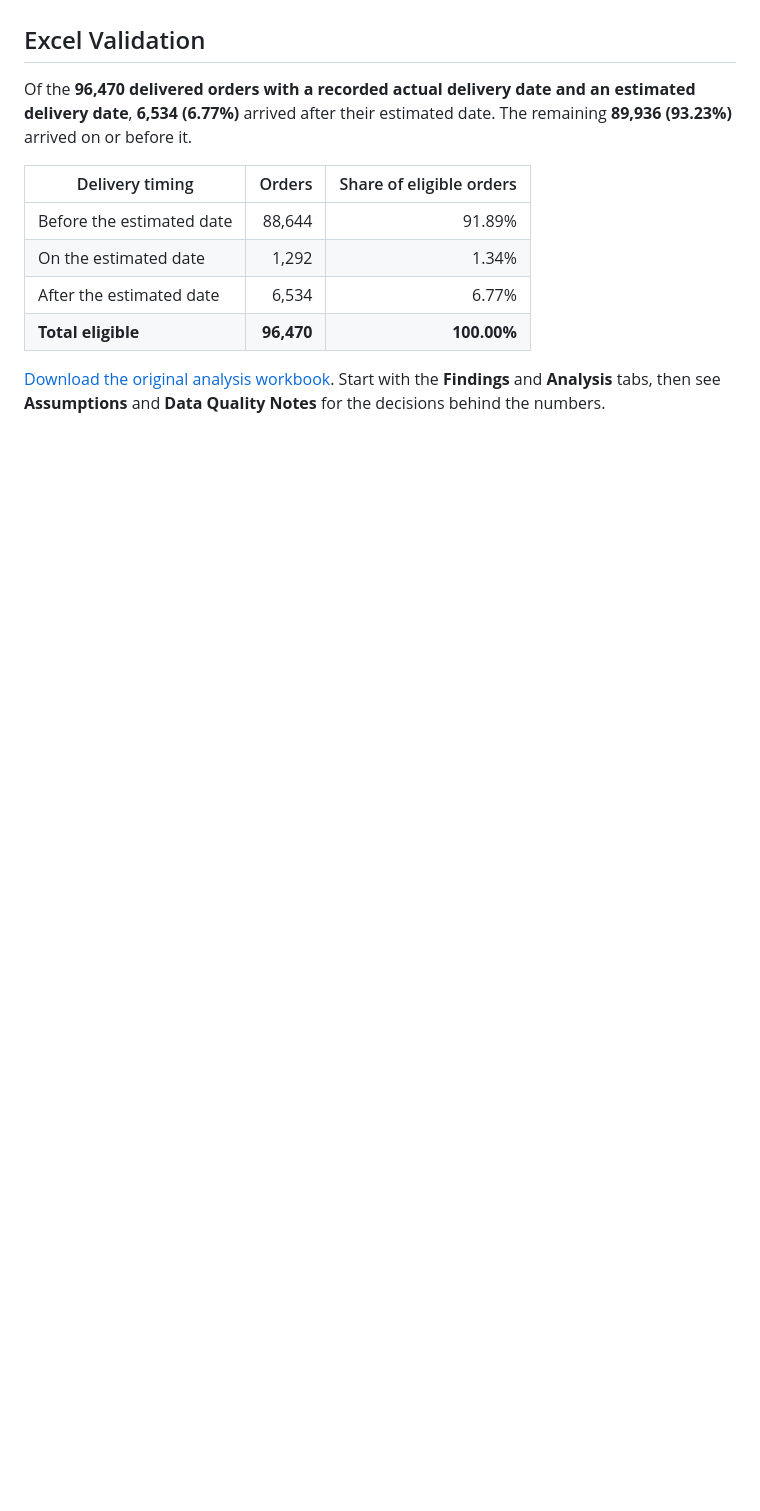
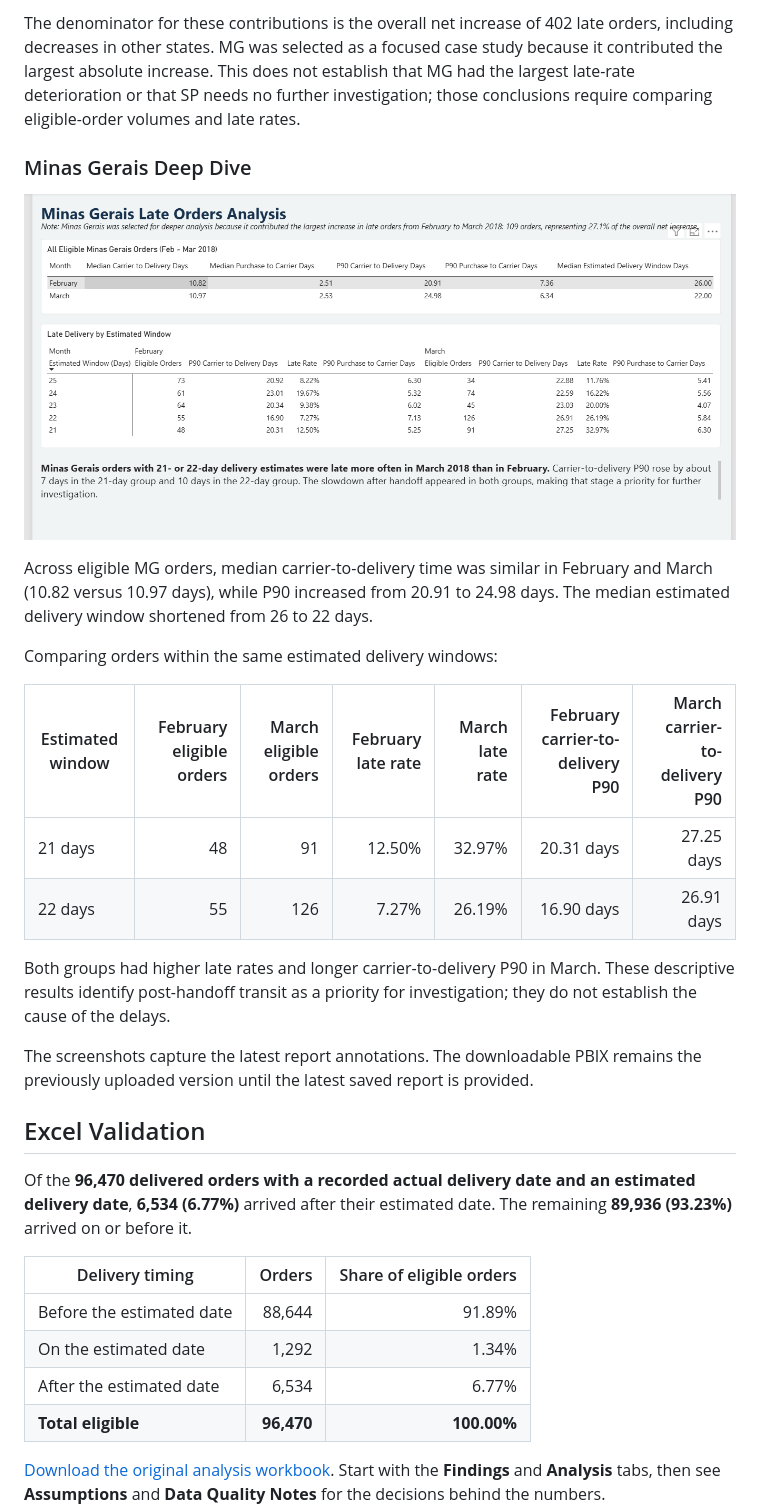
Before and after one commit to iriskillah/olist-ecommerce-analysis, a Markdown page: README.md, the part around one of its changes. GitHub-like rendering; pictures changed too: screenshots/minas-gerais-deep-dive.png (added); blank space fills up the shorter version.

```diff
--- a/README.md
+++ b/README.md
@@ -20,3 +33,21 @@ This project uses the Olist dataset to analyze marketplace sales, delivery perfo
+The denominator for these contributions is the overall net increase of 402 late orders, including decreases in other states. MG was selected as a focused case study because it contributed the largest absolute increase. This does not establish that MG had the largest late-rate deterioration or that SP needs no further investigation; those conclusions require comparing eligible-order volumes and late rates.
+
+### Minas Gerais Deep Dive
+
+![Minas Gerais late orders analysis](screenshots/minas-gerais-deep-dive.png)
+
+Across eligible MG orders, median carrier-to-delivery time was similar in February and March (10.82 versus 10.97 days), while P90 increased from 20.91 to 24.98 days. The median estimated delivery window shortened from 26 to 22 days.
+
+Comparing orders within the same estimated delivery windows:
+
+| Estimated window | February eligible orders | March eligible orders | February late rate | March late rate | February carrier-to-delivery P90 | March carrier-to-delivery P90 |
+| --- | ---: | ---: | ---: | ---: | ---: | ---: |
+| 21 days | 48 | 91 | 12.50% | 32.97% | 20.31 days | 27.25 days |
+| 22 days | 55 | 126 | 7.27% | 26.19% | 16.90 days | 26.91 days |
+
+Both groups had higher late rates and longer carrier-to-delivery P90 in March. These descriptive results identify post-handoff transit as a priority for investigation; they do not establish the cause of the delays.
+
+The screenshots capture the latest report annotations. The downloadable PBIX remains the previously uploaded version until the latest saved report is provided.
 
 ## Excel Validation
 
```
Also changed, not shown: other parts of README.md (+17 -3 lines), screenshots/delivery-exploration.png (added).
